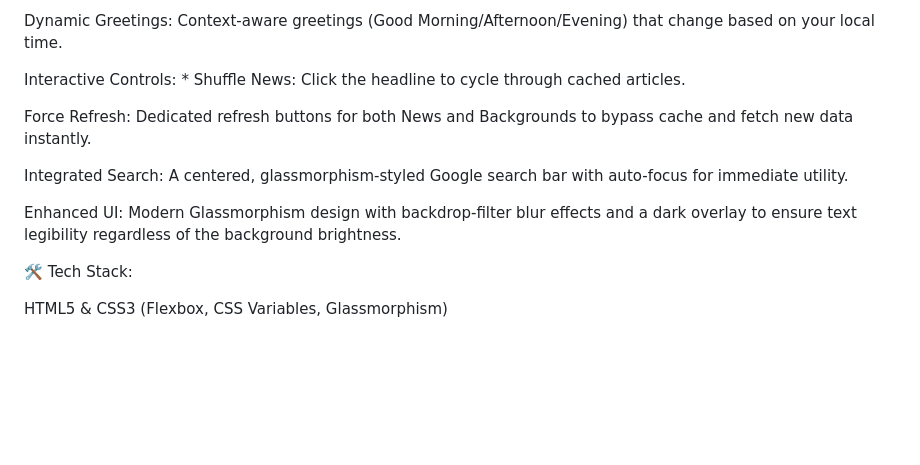
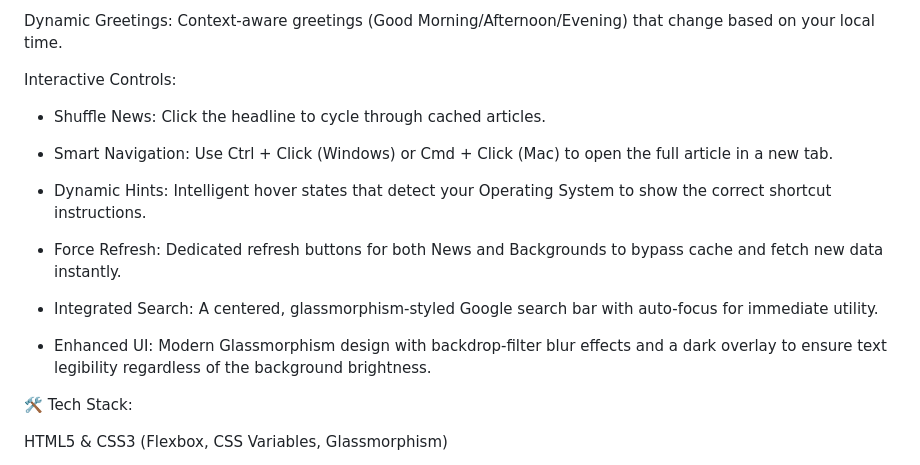
Before and after one commit to Anuska86/dashboard-extension, a Markdown page: README.md, the part around the change. Drawn GitHub-style; blank space fills up the shorter version.

```diff
--- a/README.md
+++ b/README.md
@@ -14,13 +14,19 @@ Intelligent Geolocation: Automatically detects your local weather, with a built-
 
 Dynamic Greetings: Context-aware greetings (Good Morning/Afternoon/Evening) that change based on your local time.
 
-Interactive Controls: \* Shuffle News: Click the headline to cycle through cached articles.
+Interactive Controls:
 
-Force Refresh: Dedicated refresh buttons for both News and Backgrounds to bypass cache and fetch new data instantly.
+- Shuffle News: Click the headline to cycle through cached articles.
 
-Integrated Search: A centered, glassmorphism-styled Google search bar with auto-focus for immediate utility.
+- Smart Navigation: Use Ctrl + Click (Windows) or Cmd + Click (Mac) to open the full article in a new tab.
 
-Enhanced UI: Modern Glassmorphism design with backdrop-filter blur effects and a dark overlay to ensure text legibility regardless of the background brightness.
+- Dynamic Hints: Intelligent hover states that detect your Operating System to show the correct shortcut instructions.
+
+- Force Refresh: Dedicated refresh buttons for both News and Backgrounds to bypass cache and fetch new data instantly.
+
+- Integrated Search: A centered, glassmorphism-styled Google search bar with auto-focus for immediate utility.
+
+- Enhanced UI: Modern Glassmorphism design with backdrop-filter blur effects and a dark overlay to ensure text legibility regardless of the background brightness.
 
 🛠️ Tech Stack:
 
```
